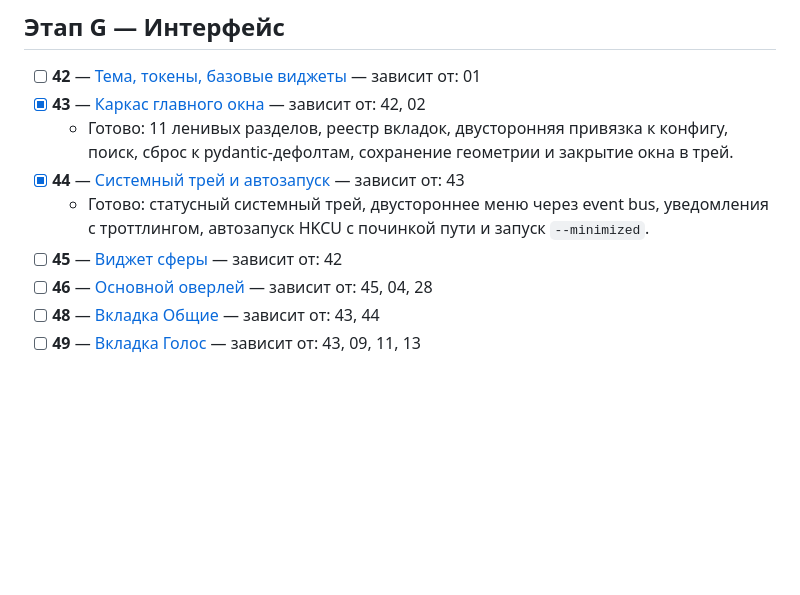
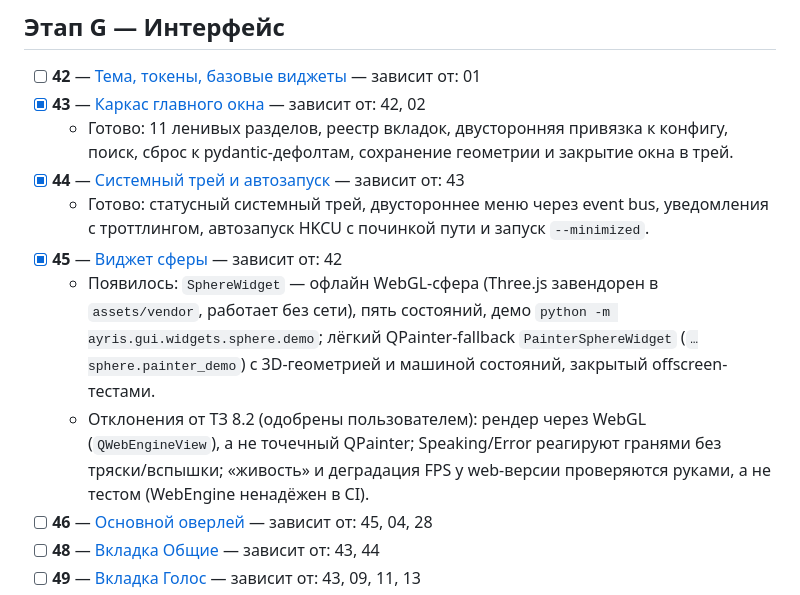
Before and after one commit to Mirakll/Ayris-ai, a Markdown page: AYRIS_ROADMAP.md, the part around the change. Rendered like a GitHub page; blank space fills up the shorter version.

Commit message:
docs: отметить задачу 45 (виджет сферы) выполненной
Сфера переведена на офлайн WebGL-виджет; в «Появилось» зафиксированы
отклонения от ТЗ 8.2 (WebGL вместо точечного QPainter, изменённые
Speaking/Error, ручная проверка живости web-версии).

Co-Authored-By: Claude Opus 4.8 <noreply@anthropic.com>

```diff
--- a/AYRIS_ROADMAP.md
+++ b/AYRIS_ROADMAP.md
@@ -109,7 +109,16 @@
 - [x] **44** — [Системный трей и автозапуск](tasks/44_tray_autostart.md) — зависит от: 43
   - Готово: статусный системный трей, двустороннее меню через event bus, уведомления
     с троттлингом, автозапуск HKCU с починкой пути и запуск `--minimized`.
-- [ ] **45** — [Виджет сферы](tasks/45_sphere_widget.md) — зависит от: 42
+- [x] **45** — [Виджет сферы](tasks/45_sphere_widget.md) — зависит от: 42
+  - Появилось: `SphereWidget` — офлайн WebGL-сфера (Three.js завендорен в
+    `assets/vendor`, работает без сети), пять состояний, демо
+    `python -m ayris.gui.widgets.sphere.demo`; лёгкий QPainter-fallback
+    `PainterSphereWidget` (`…sphere.painter_demo`) с 3D-геометрией и машиной
+    состояний, закрытый offscreen-тестами.
+  - Отклонения от ТЗ 8.2 (одобрены пользователем): рендер через WebGL
+    (`QWebEngineView`), а не точечный QPainter; Speaking/Error реагируют гранями
+    без тряски/вспышки; «живость» и деградация FPS у web-версии проверяются
+    руками, а не тестом (WebEngine ненадёжен в CI).
 - [ ] **46** — [Основной оверлей](tasks/46_overlay_main.md) — зависит от: 45, 04, 28
 - [ ] **48** — [Вкладка Общие](tasks/48_tab_general.md) — зависит от: 43, 44
 - [ ] **49** — [Вкладка Голос](tasks/49_tab_voice.md) — зависит от: 43, 09, 11, 13
```
